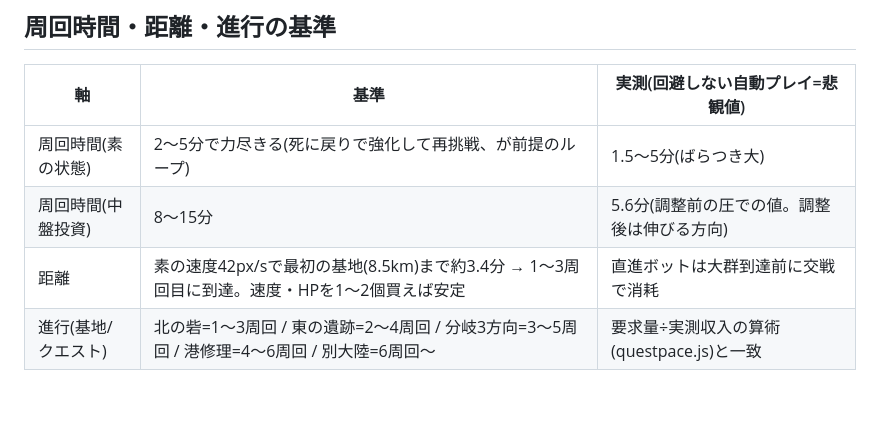
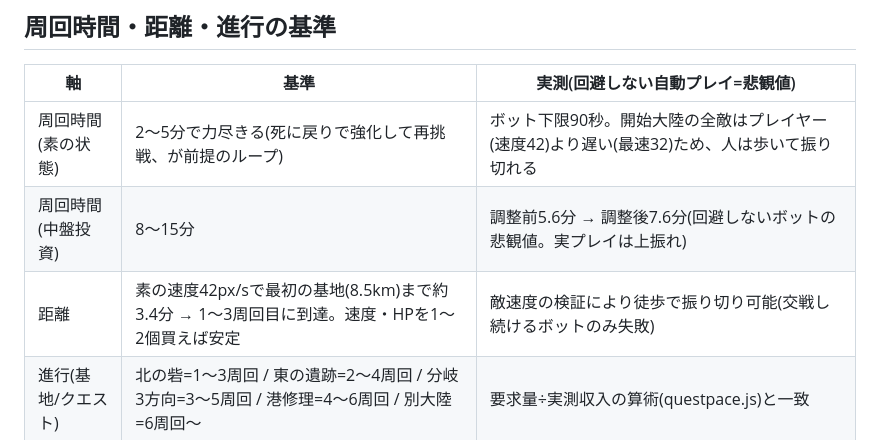
Before and after one commit to bachikoljunior-blip/Cooky, a Markdown page: docs/PACING.md, the part around the change. Drawn GitHub-style; blank space fills up the shorter version.

Commit message:
ペーシング実測値の最終更新(調整後の再測定と逃走可能性の検証)
- 中盤の生存: 調整前5.6分 → 調整後7.6分(回避しない自動プレイの悲観値)
- 素の状態: ボット下限90秒だが、開始大陸の全敵はプレイヤー(速度42)より
  遅い(最速はストームウィスプ32)ことを検証 ― 歩けば必ず振り切れるため、
  最初の基地への到達は1周回目から実行可能
- docs/PACING.md の実測値を確定値に更新

Co-Authored-By: Claude Fable 5 <noreply@anthropic.com>
Claude-Session: https://claude.ai/code/session_01W7p7AZqNfaKdsMM2jharMb

```diff
--- a/docs/PACING.md
+++ b/docs/PACING.md
@@ -51,9 +51,9 @@
 
 | 軸 | 基準 | 実測(回避しない自動プレイ=悲観値) |
 |----|------|--------------------------------------|
-| 周回時間(素の状態) | 2〜5分で力尽きる(死に戻りで強化して再挑戦、が前提のループ) | 1.5〜5分(ばらつき大) |
-| 周回時間(中盤投資) | 8〜15分 | 5.6分(調整前の圧での値。調整後は伸びる方向) |
-| 距離 | 素の速度42px/sで最初の基地(8.5km)まで約3.4分 → 1〜3周回目に到達。速度・HPを1〜2個買えば安定 | 直進ボットは大群到達前に交戦で消耗 |
+| 周回時間(素の状態) | 2〜5分で力尽きる(死に戻りで強化して再挑戦、が前提のループ) | ボット下限90秒。開始大陸の全敵はプレイヤー(速度42)より遅い(最速32)ため、人は歩いて振り切れる |
+| 周回時間(中盤投資) | 8〜15分 | 調整前5.6分 → 調整後7.6分(回避しないボットの悲観値。実プレイは上振れ) |
+| 距離 | 素の速度42px/sで最初の基地(8.5km)まで約3.4分 → 1〜3周回目に到達。速度・HPを1〜2個買えば安定 | 敵速度の検証により徒歩で振り切り可能(交戦し続けるボットのみ失敗) |
 | 進行(基地/クエスト) | 北の砦=1〜3周回 / 東の遺跡=2〜4周回 / 分岐3方向=3〜5周回 / 港修理=4〜6周回 / 別大陸=6周回〜 | 要求量÷実測収入の算術(questpace.js)と一致 |
 
 ## 序盤の圧の漸増(2分かけて通常へ)
```
